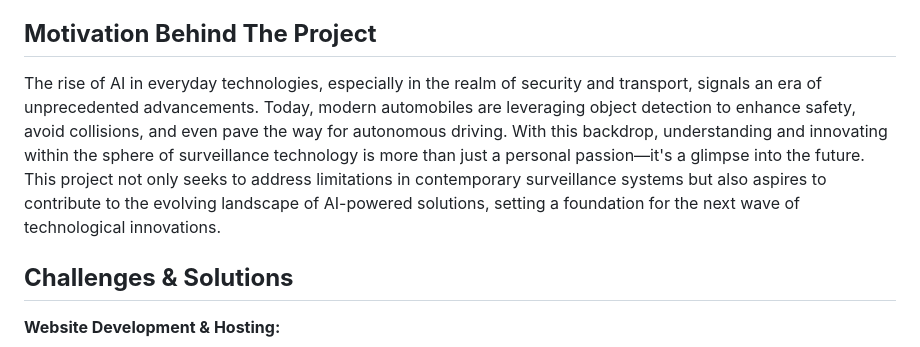
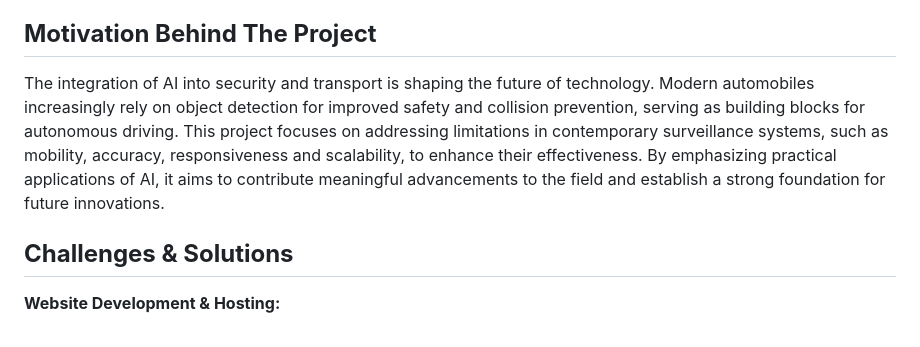
Before and after one commit to Islamham/IoT-Smart-Surveillance-Robot, a Markdown page: README.md, the part around the change. GitHub-like rendering.

```diff
--- a/README.md
+++ b/README.md
@@ -21,7 +21,7 @@ In today's world, video surveillance is indispensable for enhancing safety. Howe
 - **Object Detection Mode:** Activate live feed with object detection for enhanced surveillance.
 
 ## **Motivation Behind The Project**
-The rise of AI in everyday technologies, especially in the realm of security and transport, signals an era of unprecedented advancements. Today, modern automobiles are leveraging object detection to enhance safety, avoid collisions, and even pave the way for autonomous driving. With this backdrop, understanding and innovating within the sphere of surveillance technology is more than just a personal passion—it's a glimpse into the future. This project not only seeks to address limitations in contemporary surveillance systems but also aspires to contribute to the evolving landscape of AI-powered solutions, setting a foundation for the next wave of technological innovations.
+The integration of AI into security and transport is shaping the future of technology. Modern automobiles increasingly rely on object detection for improved safety and collision prevention, serving as building blocks for autonomous driving. This project focuses on addressing limitations in contemporary surveillance systems, such as mobility, accuracy, responsiveness and scalability, to enhance their effectiveness. By emphasizing practical applications of AI, it aims to contribute meaningful advancements to the field and establish a strong foundation for future innovations.
 
 ## **Challenges & Solutions**
 **Website Development & Hosting:**
```
